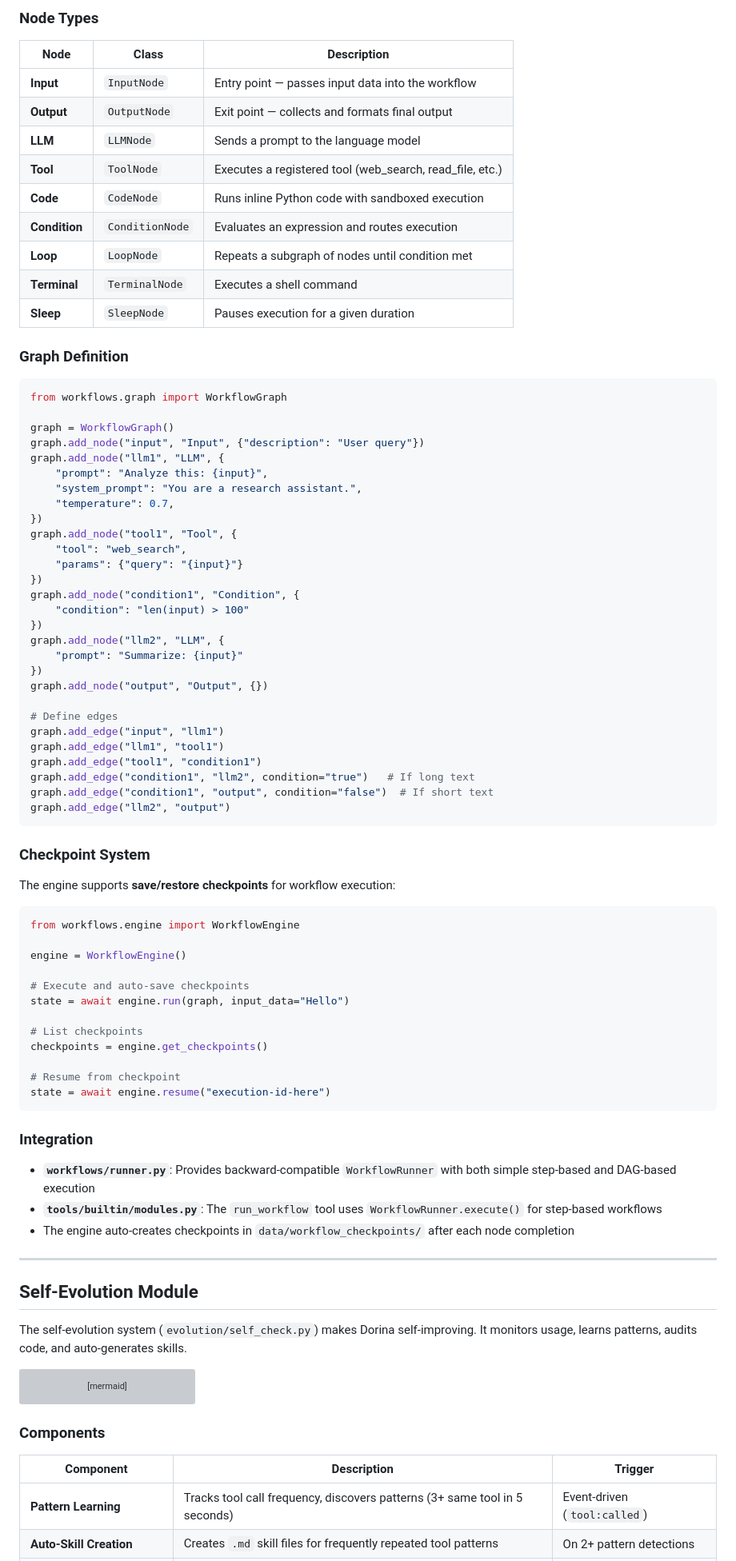
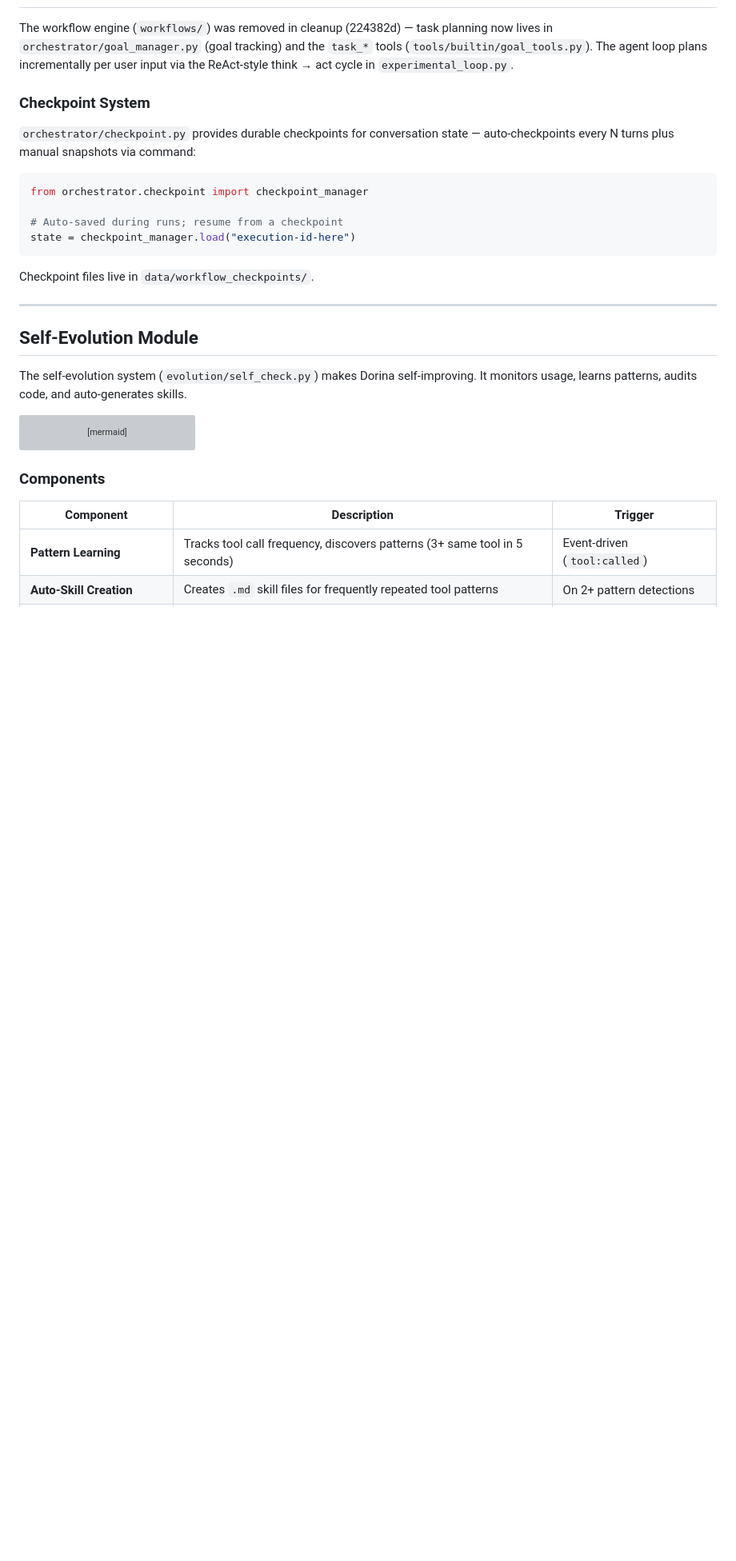
Before and after one commit to atalhatulu/dorina-agent, a Markdown page: docs/ARCHITECTURE.md, the part around one of its changes. Shown at 80% size. Drawn GitHub-style; blank space fills up the shorter version; grey boxes are pictures that could not be loaded.

````diff
--- a/docs/ARCHITECTURE.md
+++ b/docs/ARCHITECTURE.md
@@ -722,74 +751,22 @@ graph TD
-### Node Types
-
-| Node | Class | Description |
-|------|-------|-------------|
-| **Input** | `InputNode` | Entry point — passes input data into the workflow |
-| **Output** | `OutputNode` | Exit point — collects and formats final output |
-| **LLM** | `LLMNode` | Sends a prompt to the language model |
-| **Tool** | `ToolNode` | Executes a registered tool (web_search, read_file, etc.) |
-| **Code** | `CodeNode` | Runs inline Python code with sandboxed execution |
-| **Condition** | `ConditionNode` | Evaluates an expression and routes execution |
-| **Loop** | `LoopNode` | Repeats a subgraph of nodes until condition met |
-| **Terminal** | `TerminalNode` | Executes a shell command |
-| **Sleep** | `SleepNode` | Pauses execution for a given duration |
-
-### Graph Definition
-
-```python
-from workflows.graph import WorkflowGraph
-
-graph = WorkflowGraph()
-graph.add_node("input", "Input", {"description": "User query"})
-graph.add_node("llm1", "LLM", {
-    "prompt": "Analyze this: {input}",
-    "system_prompt": "You are a research assistant.",
-    "temperature": 0.7,
-})
-graph.add_node("tool1", "Tool", {
-    "tool": "web_search",
-    "params": {"query": "{input}"}
-})
-graph.add_node("condition1", "Condition", {
-    "condition": "len(input) > 100"
-})
-graph.add_node("llm2", "LLM", {
-    "prompt": "Summarize: {input}"
-})
-graph.add_node("output", "Output", {})
-
-# Define edges
-graph.add_edge("input", "llm1")
-graph.add_edge("llm1", "tool1")
-graph.add_edge("tool1", "condition1")
-graph.add_edge("condition1", "llm2", condition="true")   # If long text
-graph.add_edge("condition1", "output", condition="false")  # If short text
-graph.add_edge("llm2", "output")
-```
+The workflow engine (`workflows/`) was removed in cleanup (224382d) — task
+planning now lives in `orchestrator/goal_manager.py` (goal tracking) and the
+`task_*` tools (`tools/builtin/goal_tools.py`). The agent loop plans
+incrementally per user input via the ReAct-style think → act cycle in
+`experimental_loop.py`.
 
 ### Checkpoint System
 
-The engine supports **save/restore checkpoints** for workflow execution:
+`orchestrator/checkpoint.py` provides durable checkpoints for conversation
+state — auto-checkpoints every N turns plus manual snapshots via command:
 
 ```python
-from workflows.engine import WorkflowEngine
+from orchestrator.checkpoint import checkpoint_manager
 
-engine = WorkflowEngine()
-
-# Execute and auto-save checkpoints
-state = await engine.run(graph, input_data="Hello")
-
-# List checkpoints
-checkpoints = engine.get_checkpoints()
-
-# Resume from checkpoint
-state = await engine.resume("execution-id-here")
+# Auto-saved during runs; resume from a checkpoint
+state = checkpoint_manager.load("execution-id-here")
 ```
 
-### Integration
-
-- **`workflows/runner.py`**: Provides backward-compatible `WorkflowRunner` with both simple step-based and DAG-based execution
-- **`tools/builtin/modules.py`**: The `run_workflow` tool uses `WorkflowRunner.execute()` for step-based workflows
-- The engine auto-creates checkpoints in `data/workflow_checkpoints/` after each node completion
+Checkpoint files live in `data/workflow_checkpoints/`.
 
 ---
 
````
Also changed, not shown: other parts of docs/ARCHITECTURE.md (+109 -80 lines).
